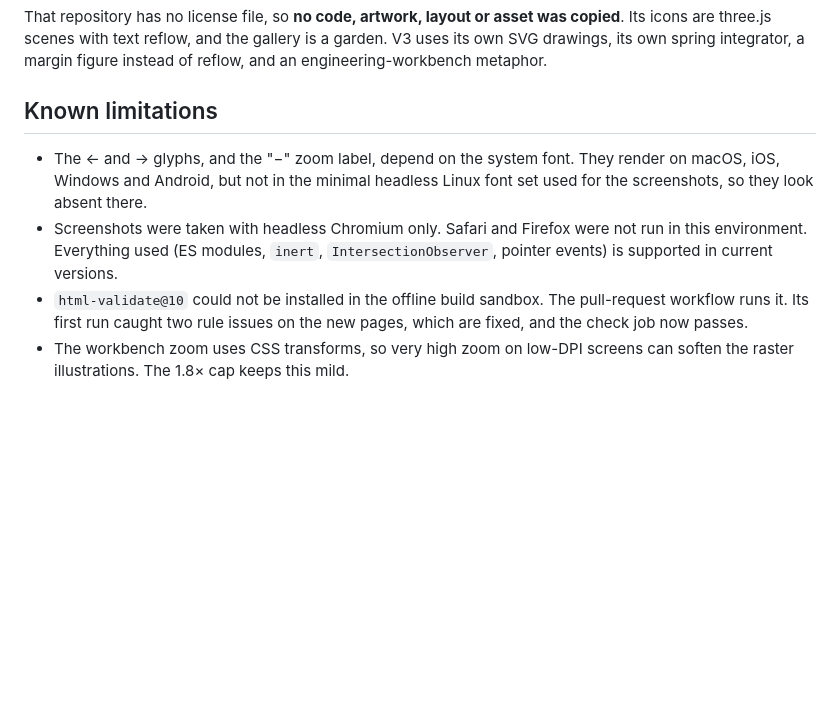
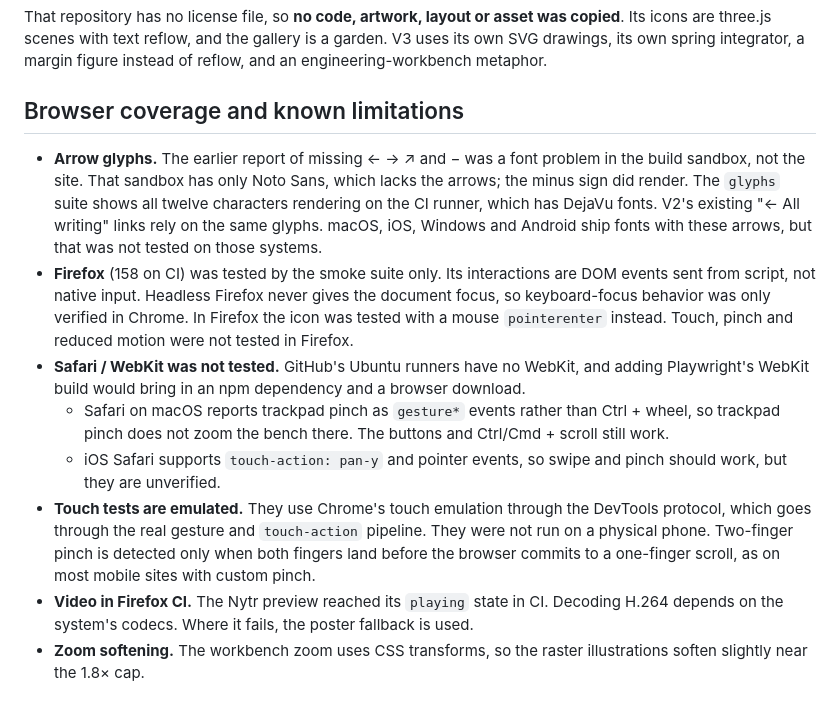
Before and after one commit to sonawaneutkarsh/sonawaneutkarsh.github.io, a Markdown page: docs/portfolio-v3/README.md, the part around one of its changes. GitHub-like rendering; blank space fills up the shorter version.

Commit message:
docs(v3): history model, input table, CI browser jobs, honest browser coverage

```diff
--- a/docs/portfolio-v3/README.md
+++ b/docs/portfolio-v3/README.md
@@ -231,17 +282,36 @@ gallery is a garden. V3 uses its own SVG drawings, its own spring
 integrator, a margin figure instead of reflow, and an engineering-workbench
 metaphor.
 
-## Known limitations
+## Browser coverage and known limitations
 
-- The ← and → glyphs, and the "−" zoom label, depend on the system font.
-  They render on macOS, iOS, Windows and Android, but not in the minimal
-  headless Linux font set used for the screenshots, so they look absent
-  there.
-- Screenshots were taken with headless Chromium only. Safari and Firefox
-  were not run in this environment. Everything used (ES modules, `inert`,
-  `IntersectionObserver`, pointer events) is supported in current versions.
-- `html-validate@10` could not be installed in the offline build sandbox.
-  The pull-request workflow runs it. Its first run caught two rule issues on
-  the new pages, which are fixed, and the check job now passes.
-- The workbench zoom uses CSS transforms, so very high zoom on low-DPI
-  screens can soften the raster illustrations. The 1.8× cap keeps this mild.
+- **Arrow glyphs.** The earlier report of missing ← → ↗ and − was a font
+  problem in the build sandbox, not the site. That sandbox has only Noto
+  Sans, which lacks the arrows; the minus sign did render. The `glyphs` suite
+  shows all twelve characters rendering on the CI runner, which has DejaVu
+  fonts. V2's existing "← All writing" links rely on the same glyphs. macOS,
+  iOS, Windows and Android ship fonts with these arrows, but that was not
+  tested on those systems.
+- **Firefox** (158 on CI) was tested by the smoke suite only. Its
+  interactions are DOM events sent from script, not native input. Headless
+  Firefox never gives the document focus, so keyboard-focus behavior was
+  only verified in Chrome. In Firefox the icon was tested with a mouse
+  `pointerenter` instead. Touch, pinch and reduced motion were not tested in
+  Firefox.
+- **Safari / WebKit was not tested.** GitHub's Ubuntu runners have no
+  WebKit, and adding Playwright's WebKit build would bring in an npm
+  dependency and a browser download.
+  - Safari on macOS reports trackpad pinch as `gesture*` events rather than
+    Ctrl + wheel, so trackpad pinch does not zoom the bench there. The
+    buttons and Ctrl/Cmd + scroll still work.
+  - iOS Safari supports `touch-action: pan-y` and pointer events, so swipe
+    and pinch should work, but they are unverified.
+- **Touch tests are emulated.** They use Chrome's touch emulation through
+  the DevTools protocol, which goes through the real gesture and
+  `touch-action` pipeline. They were not run on a physical phone. Two-finger
+  pinch is detected only when both fingers land before the browser commits
+  to a one-finger scroll, as on most mobile sites with custom pinch.
+- **Video in Firefox CI.** The Nytr preview reached its `playing` state in
+  CI. Decoding H.264 depends on the system's codecs. Where it fails, the
+  poster fallback is used.
+- **Zoom softening.** The workbench zoom uses CSS transforms, so the raster
+  illustrations soften slightly near the 1.8× cap.
```
Also changed, not shown: other parts of docs/portfolio-v3/README.md (+76 -25 lines), README.md (+2 -1 lines).
